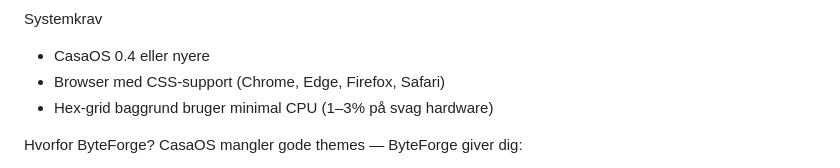
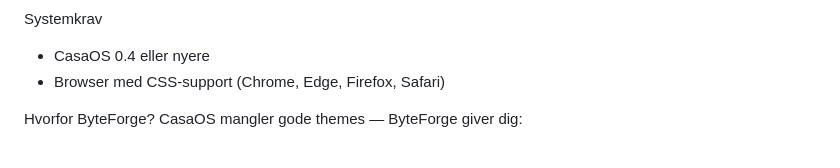
Before and after one commit to Lucas050908/ByteForge, a Markdown page: README.md, the part around the change. GitHub-like rendering.

Commit message:
Update system requirements in README.md
Removed note about CPU usage of hex-grid background.

```diff
--- a/README.md
+++ b/README.md
@@ -69,7 +69,6 @@ Screenshots
 Systemkrav
 - CasaOS 0.4 eller nyere
 - Browser med CSS‑support (Chrome, Edge, Firefox, Safari)
-- Hex‑grid baggrund bruger minimal CPU (1–3% på svag hardware)
 
 Hvorfor ByteForge?
 CasaOS mangler gode themes — ByteForge giver dig:
```
